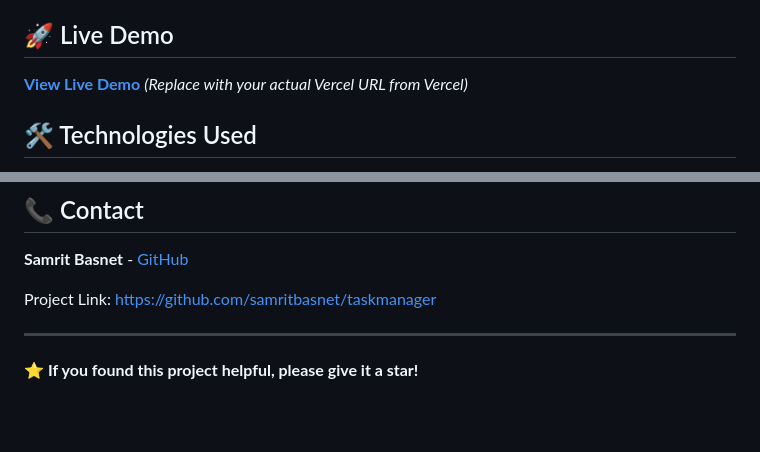
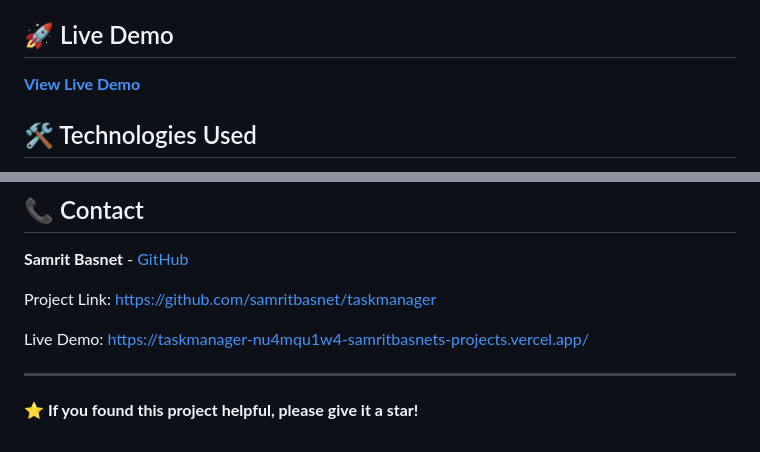
Before and after one commit to samritbasnet/taskmanager, a Markdown page: README.md, 2 parts joined by grey strips. Rendered like a GitHub page; blank space fills up the shorter version.

Commit message:
Update README with live Vercel deployment URL

```diff
--- a/README.md
+++ b/README.md
@@ -17,7 +17,7 @@ A modern, responsive task management application built with vanilla JavaScript,
 
 ## 🚀 Live Demo
 
-**[View Live Demo](https://task-manager-app-xyz.vercel.app)** _(Replace with your actual Vercel URL from Vercel)_
+**[View Live Demo](https://taskmanager-nu4mqu1w4-samritbasnets-projects.vercel.app/)**
 
 ## 🛠️ Technologies Used
 
@@ -175,6 +175,8 @@ This project is licensed under the MIT License - see the [LICENSE](LICENSE) file
 
 Project Link: [https://github.com/samritbasnet/taskmanager](https://github.com/samritbasnet/taskmanager)
 
+Live Demo: [https://taskmanager-nu4mqu1w4-samritbasnets-projects.vercel.app/](https://taskmanager-nu4mqu1w4-samritbasnets-projects.vercel.app/)
+
 ---
 
 ⭐ **If you found this project helpful, please give it a star!**
```
